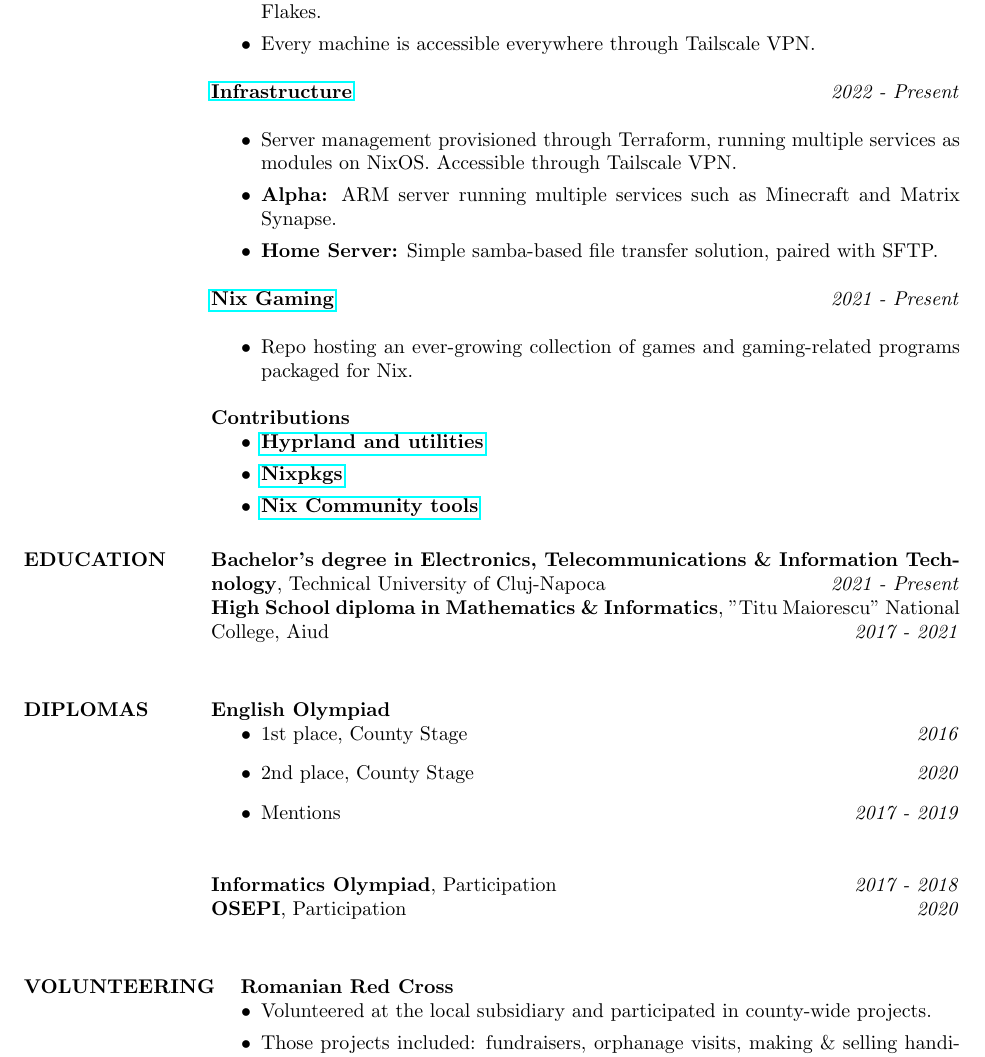
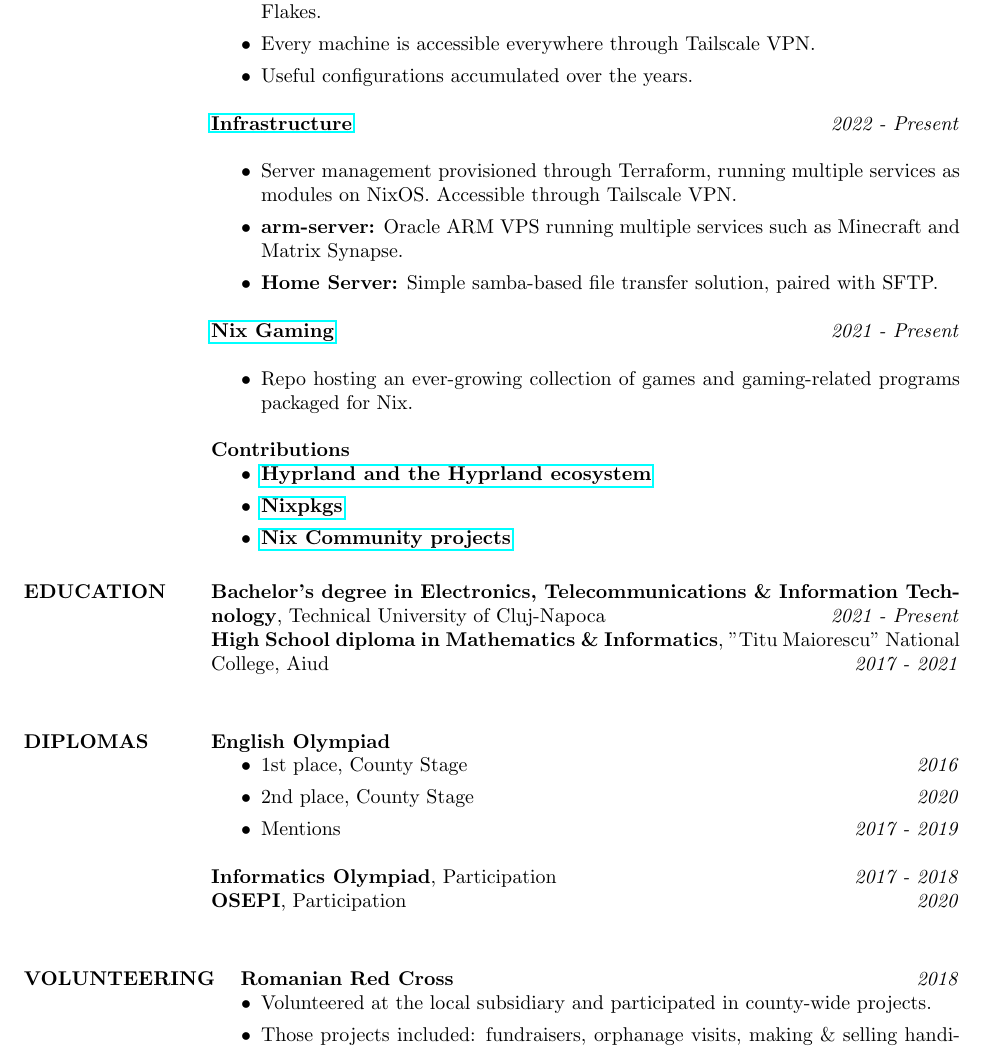
Before and after one commit to fufexan/cv, a LaTeX CV (resume.tex): part of page 2 of 3, cut so that both start at the same text. Compiled offline with pdfLaTeX.

Commit message:
update style

```diff
--- a/resume.tex
+++ b/resume.tex
@@ -60,13 +60,14 @@
   \begin{itemize}
     \item Managing my own desktop machines running NixOS through the use of Git and Flakes.
     \item Every machine is accessible everywhere through Tailscale VPN.
+    \item Useful configurations accumulated over the years.
   \end{itemize}
 
 
   {\bf \href{https://github.com/fufexan/infra}{Infrastructure}} \hfill \textit{2022 - Present}\\
   \begin{itemize}
     \item Server management provisioned through Terraform, running multiple services as modules on NixOS. Accessible through Tailscale VPN.
-    \item \textbf{Alpha:} ARM server running multiple services such as Minecraft and Matrix Synapse.
+    \item \textbf{arm-server:} Oracle ARM VPS running multiple services such as Minecraft and Matrix Synapse.
     \item \textbf{Home Server:} Simple samba-based file transfer solution, paired with SFTP.
   \end{itemize}
 
@@ -77,9 +78,9 @@
 
   {\bf Contributions}
   \begin{itemize}
-    \item \href {https://github.com/hyprwm}{\textbf{Hyprland and utilities}}
+    \item \href {https://github.com/hyprwm}{\textbf{Hyprland and the Hyprland ecosystem}}
     \item \href {https://github.com/nixos/nixpkgs}{\textbf{Nixpkgs}}
-    \item \href {https://github.com/nix-community}{\textbf{Nix Community tools}}
+    \item \href {https://github.com/nix-community}{\textbf{Nix Community projects}}
   \end{itemize}
 
   \section{EDUCATION}
@@ -88,17 +89,17 @@
 
   \section{DIPLOMAS}
   {\bf English Olympiad}
-  \begin{itemize}\itemsep -6pt
-    \item 1st place, County Stage \hfill \textit{2016}\\
-    \item 2nd place, County Stage \hfill \textit{2020}\\
-    \item Mentions \hfill \textit{2017 - 2019}\\
+  \begin{itemize}
+    \item 1st place, County Stage \hfill \textit{2016}
+    \item 2nd place, County Stage \hfill \textit{2020}
+    \item Mentions \hfill \textit{2017 - 2019}
   \end{itemize}
   {\bf Informatics Olympiad}, Participation \hfill \textit{2017 - 2018}\\
   {\bf OSEPI}, Participation \hfill \textit{2020}\\
 
   \section{VOLUNTEERING}
   \hspace{4mm}
-  {\bf Romanian Red Cross}
+  {\bf Romanian Red Cross} \hfill \textit{2018}
   \begin{itemize}
     \item Volunteered at the local subsidiary and participated in county-wide projects.
     \item Those projects included: fundraisers, orphanage visits, making \& selling handicrafts, donations.
```
Also changed, not shown: resume.tex (8 more changed lines).
